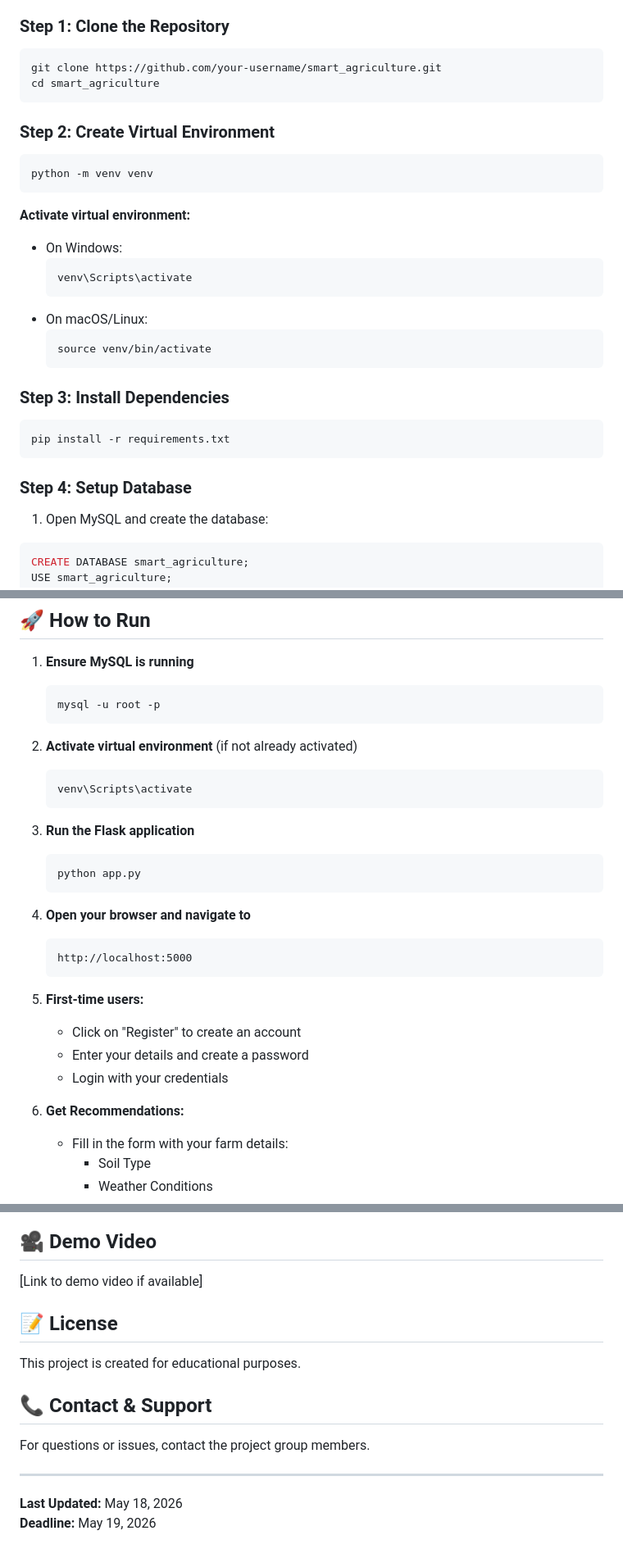
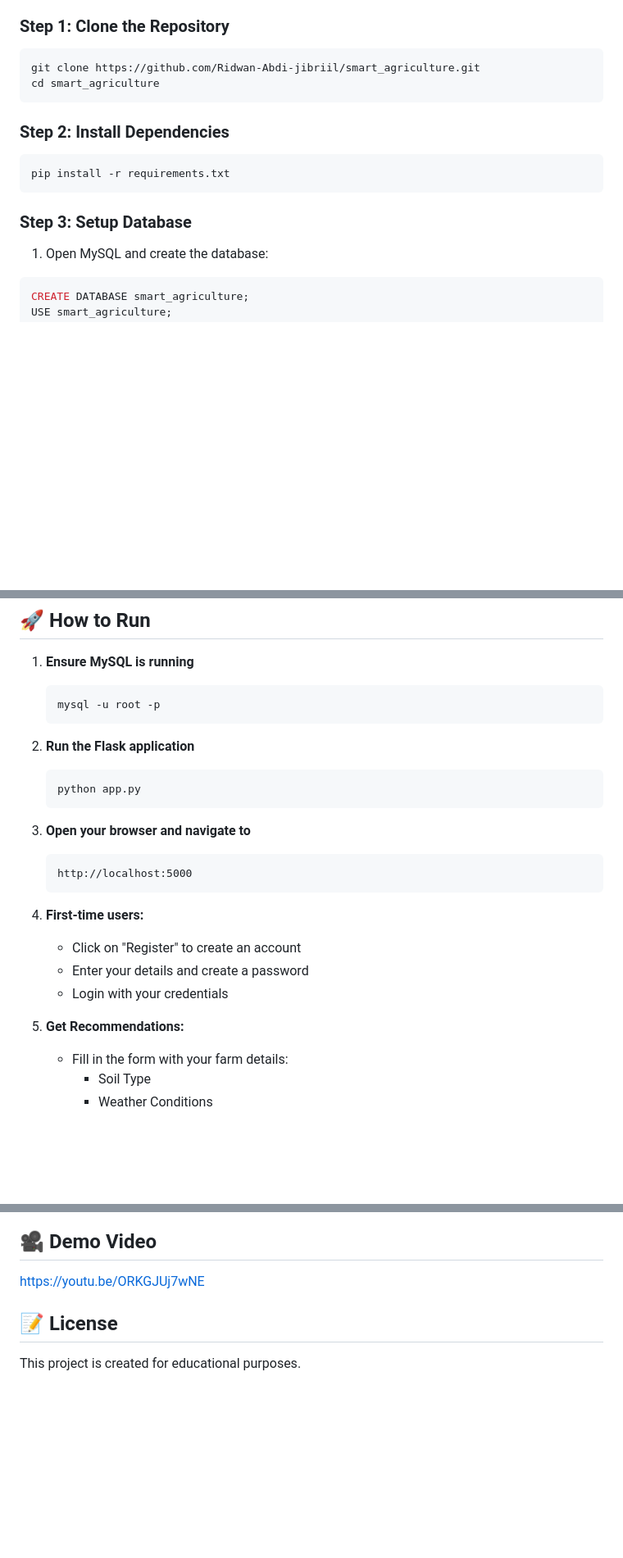
Before and after one commit to Ridwan-Abdi-jibriil/Smart-Agriculture-Advisory-System, a Markdown page: README.md, 3 parts joined by grey strips. Shown at 82% size. Rendered like a GitHub page; blank space fills up the shorter version.

````diff
--- a/README.md
+++ b/README.md
@@ -48,31 +48,16 @@ Smart Agriculture is a Flask-based web application that leverages Google's Gemin
 
 ### Step 1: Clone the Repository
 ```bash
-git clone https://github.com/your-username/smart_agriculture.git
+git clone https://github.com/Ridwan-Abdi-jibriil/smart_agriculture.git
 cd smart_agriculture
 ```
 
-### Step 2: Create Virtual Environment
-```bash
-python -m venv venv
-```
-
-**Activate virtual environment:**
-- On Windows:
-  ```bash
-  venv\Scripts\activate
-  ```
-- On macOS/Linux:
-  ```bash
-  source venv/bin/activate
-  ```
-
-### Step 3: Install Dependencies
+### Step 2: Install Dependencies
 ```bash
 pip install -r requirements.txt
 ```
 
-### Step 4: Setup Database
+### Step 3: Setup Database
 
 1. Open MySQL and create the database:
 ```sql
@@ -114,27 +99,22 @@ Update the following in `app.py`:
    mysql -u root -p
    ```
 
-2. **Activate virtual environment** (if not already activated)
-   ```bash
-   venv\Scripts\activate
-   ```
-
-3. **Run the Flask application**
+2. **Run the Flask application**
    ```bash
    python app.py
    ```
 
-4. **Open your browser and navigate to**
+3. **Open your browser and navigate to**
    ```
    http://localhost:5000
    ```
 
-5. **First-time users:**
+4. **First-time users:**
    - Click on "Register" to create an account
    - Enter your details and create a password
    - Login with your credentials
 
-6. **Get Recommendations:**
+5. **Get Recommendations:**
    - Fill in the form with your farm details:
      - Soil Type
      - Weather Conditions
@@ -193,17 +169,8 @@ smart_agriculture/
 
 ## 🎥 Demo Video
 
-[Link to demo video if available]
+https://youtu.be/ORKGJUj7wNE
 
 ## 📝 License
 
 This project is created for educational purposes.
-
-## 📞 Contact & Support
-
-For questions or issues, contact the project group members.
-
----
-
-**Last Updated:** May 18, 2026
-**Deadline:** May 19, 2026
````
Also changed, not shown: other parts of README.md (+5 -9 lines).
